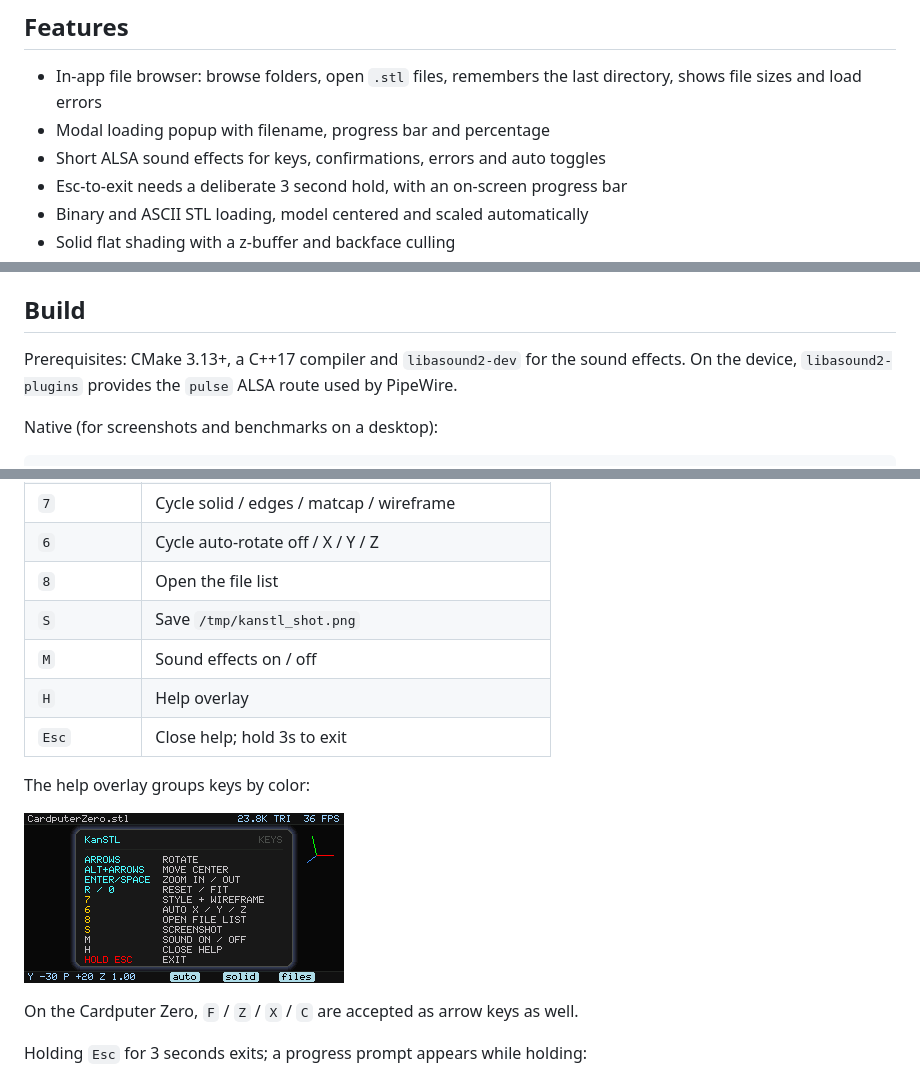
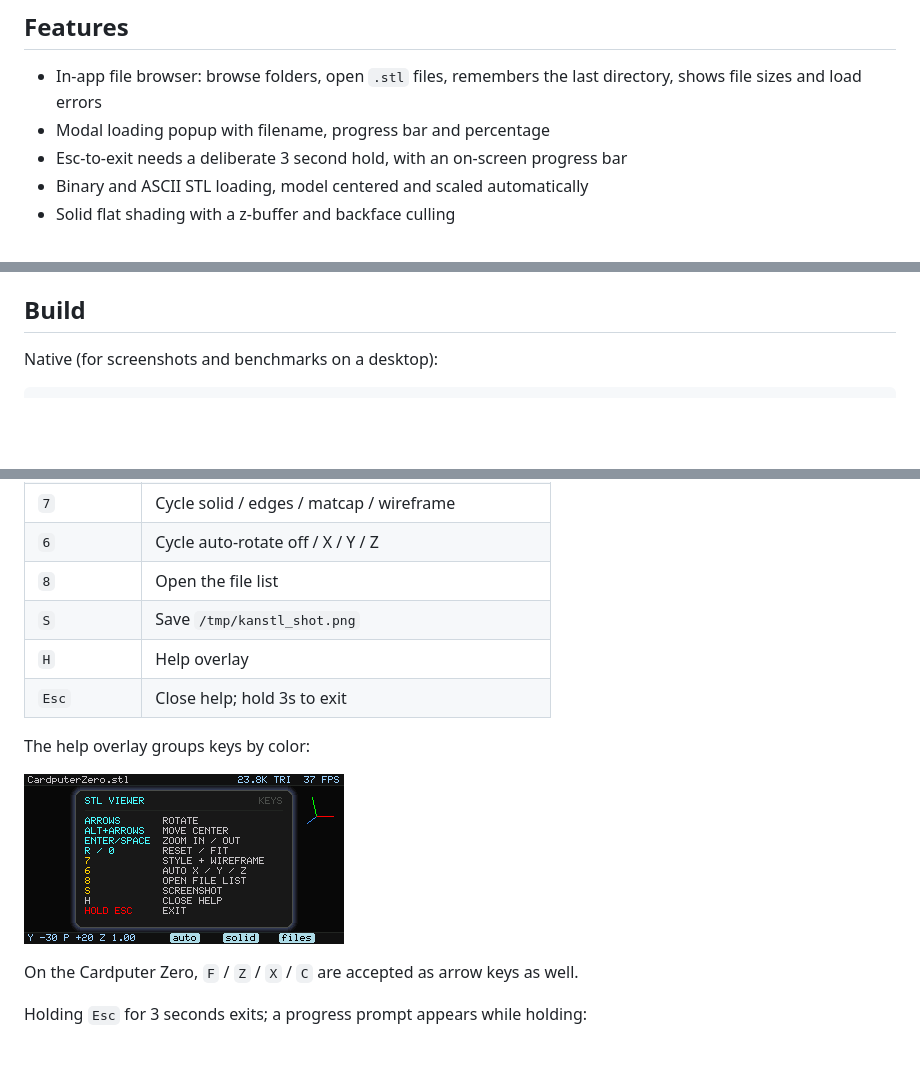
Before and after one commit to nullbeing/KanSTL, a Markdown page: README.md, 3 parts joined by grey strips. Rendered like a GitHub page; pictures changed too: docs/images/help.png; blank space fills up the shorter version.

Commit message:
Revert "Add synthesized key sound effects"
This reverts commit 3506c35b1a5ae3810a4fb5d4c797b76ab803f076.

```diff
--- a/README.md
+++ b/README.md
@@ -17,7 +17,6 @@ wireframe toggle, rotate/zoom, and an in-app file browser.
 - In-app file browser: browse folders, open `.stl` files, remembers the last
   directory, shows file sizes and load errors
 - Modal loading popup with filename, progress bar and percentage
-- Short ALSA sound effects for keys, confirmations, errors and auto toggles
 - Esc-to-exit needs a deliberate 3 second hold, with an on-screen progress bar
 - Binary and ASCII STL loading, model centered and scaled automatically
 - Solid flat shading with a z-buffer and backface culling
@@ -40,10 +39,6 @@ wireframe toggle, rotate/zoom, and an in-app file browser.
 - Runs as the normal `pi` user under APPLaunch
 
 ## Build
-
-Prerequisites: CMake 3.13+, a C++17 compiler and `libasound2-dev` for the
-sound effects. On the device, `libasound2-plugins` provides the `pulse` ALSA
-route used by PipeWire.
 
 Native (for screenshots and benchmarks on a desktop):
 
@@ -169,7 +164,6 @@ Opening a model shows a modal progress popup:
 | `6` | Cycle auto-rotate off / X / Y / Z |
 | `8` | Open the file list |
 | `S` | Save `/tmp/kanstl_shot.png` |
-| `M` | Sound effects on / off |
 | `H` | Help overlay |
 | `Esc` | Close help; hold 3s to exit |
 
```
Also changed, not shown: docs/DESIGN.md (+0 -5 lines), 7 other files.
